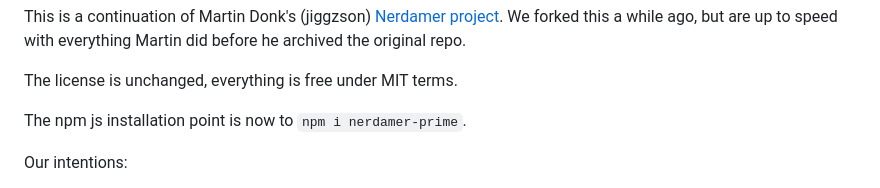
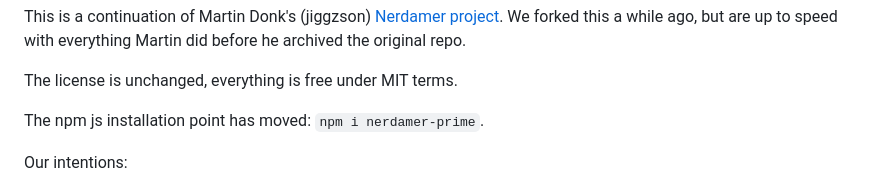
Before and after one commit to together-science/nerdamer-prime, a Markdown page: README.md, the part around the change. Rendered like a GitHub page.

Commit message:
readme typo

```diff
--- a/README.md
+++ b/README.md
@@ -6,7 +6,7 @@ but are up to speed with everything Martin did before he archived the original r
 
 The license is unchanged, everything is free under MIT terms.
 
-The npm js installation point is now to `npm i nerdamer-prime`.
+The npm js installation point has moved: `npm i nerdamer-prime`.
 
 Our intentions:
 
```
